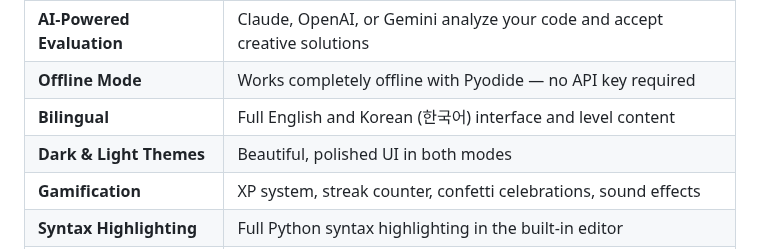
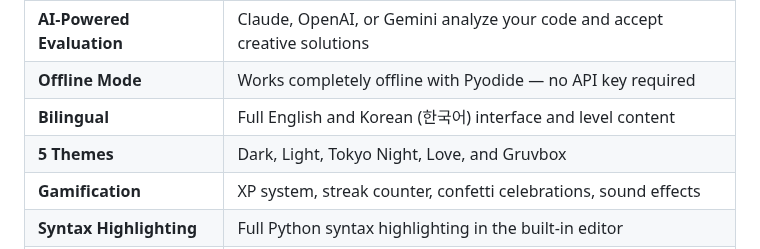
Before and after one commit to aiedwardyi/pyi-thon, a Markdown page: README.md, the part around one of its changes. Rendered like a GitHub page.

```diff
--- a/README.md
+++ b/README.md
@@ -74,7 +107,7 @@ Most Python tutorials make you read. Pyi-thon makes you **write**.
 | **AI-Powered Evaluation** | Claude, OpenAI, or Gemini analyze your code and accept creative solutions |
 | **Offline Mode** | Works completely offline with Pyodide — no API key required |
 | **Bilingual** | Full English and Korean (한국어) interface and level content |
-| **Dark & Light Themes** | Beautiful, polished UI in both modes |
+| **5 Themes** | Dark, Light, Tokyo Night, Love, and Gruvbox |
 | **Gamification** | XP system, streak counter, confetti celebrations, sound effects |
 | **Syntax Highlighting** | Full Python syntax highlighting in the built-in editor |
 | **Progress Saving** | Auto-saves to localStorage — close the tab, come back later |
```
Also changed, not shown: other parts of README.md (+33 -0 lines), screenshots/theme-dark.png (added), screenshots/theme-gruvbox.png (added), screenshots/theme-light.png (added), screenshots/theme-love.png (added), screenshots/theme-tokyo.png (added), 1 other file.
